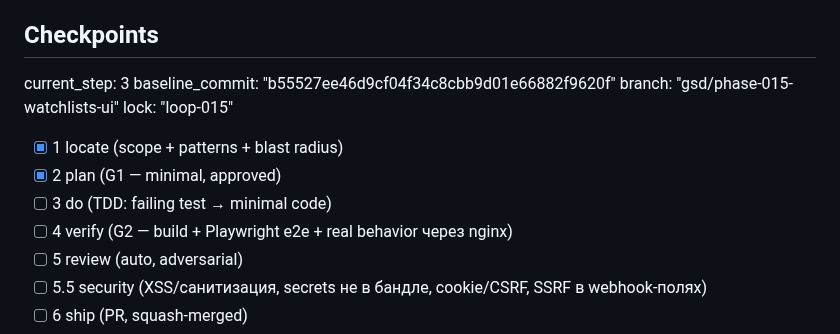
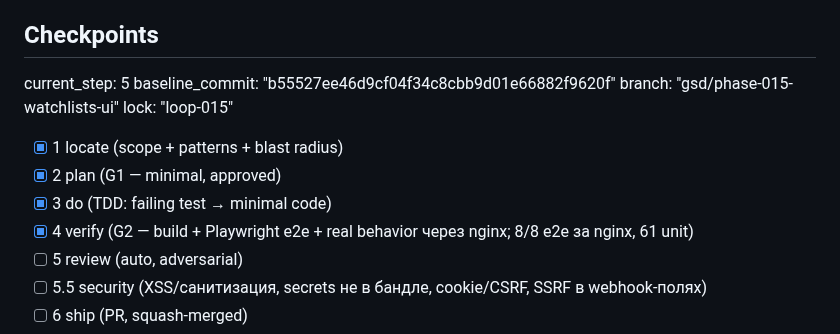
Before and after one commit to BotNet1337/trend-pulse, a Markdown page: docs/tasks/task-015-watchlists-ui.md, the part around the change. Drawn GitHub-style.

Commit message:
docs(task-015): checkpoints 3 do + 4 verify (8/8 e2e nginx, 61 unit)

```diff
--- a/docs/tasks/task-015-watchlists-ui.md
+++ b/docs/tasks/task-015-watchlists-ui.md
@@ -96,14 +96,14 @@ TrendPulse (см. [`../product/overview.md`](../product/overview.md) §3) — wa
 
 ## Checkpoints
 <!-- trendpulse-executor reads current_step and ticks these; enables resume -->
-current_step: 3
+current_step: 5
 baseline_commit: "b55527ee46d9cf04f34c8cbb9d01e66882f9620f"
 branch: "gsd/phase-015-watchlists-ui"
 lock: "loop-015"
 - [x] 1 locate (scope + patterns + blast radius)
 - [x] 2 plan (G1 — minimal, approved)
-- [ ] 3 do (TDD: failing test → minimal code)
-- [ ] 4 verify (G2 — build + Playwright e2e + real behavior через nginx)
+- [x] 3 do (TDD: failing test → minimal code)
+- [x] 4 verify (G2 — build + Playwright e2e + real behavior через nginx; 8/8 e2e за nginx, 61 unit)
 - [ ] 5 review (auto, adversarial)
 - [ ] 5.5 security (XSS/санитизация, secrets не в бандле, cookie/CSRF, SSRF в webhook-полях)
 - [ ] 6 ship (PR, squash-merged)
```
